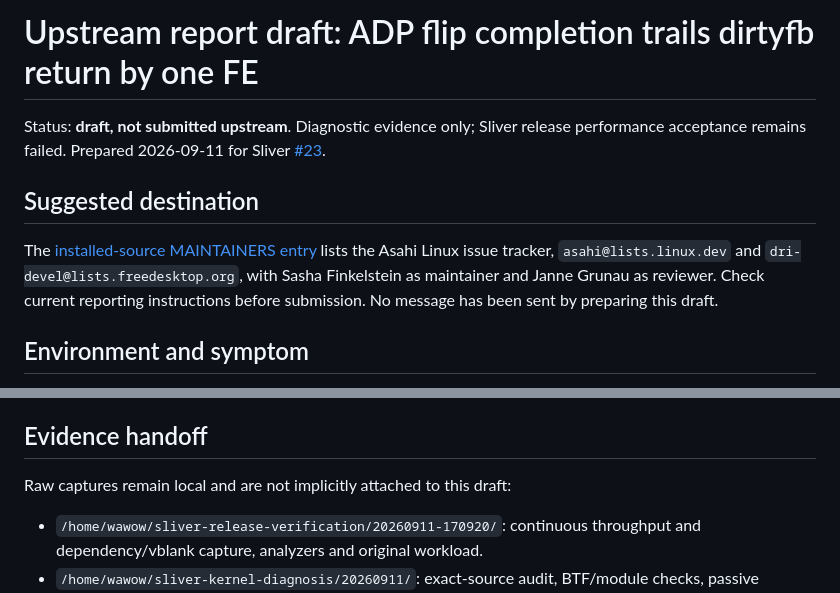
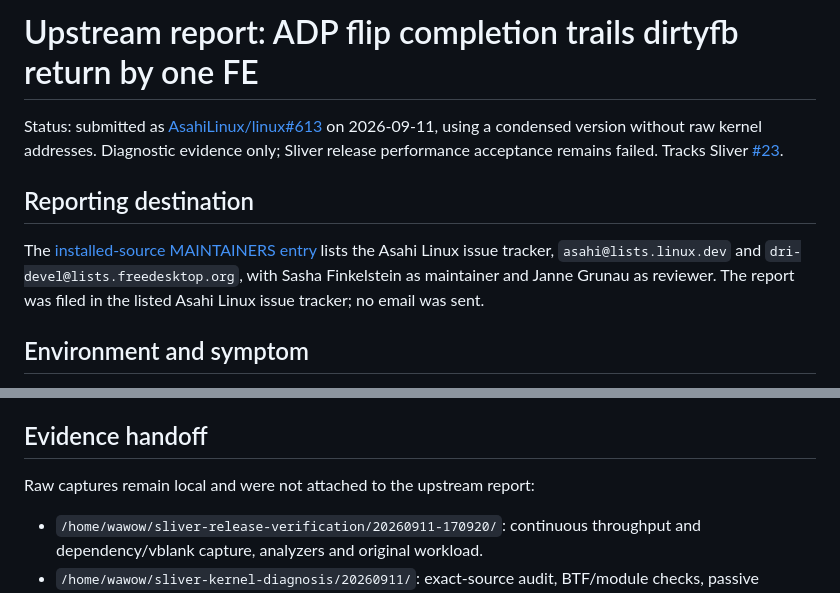
Before and after one commit to wawow830/sliver, a Markdown page: docs/research/adp-completion-upstream-report.md, 2 parts joined by grey strips. GitHub-like rendering.

```diff
--- a/docs/research/adp-completion-upstream-report.md
+++ b/docs/research/adp-completion-upstream-report.md
@@ -1,10 +1,10 @@
-# Upstream report draft: ADP flip completion trails dirtyfb return by one FE
+# Upstream report: ADP flip completion trails dirtyfb return by one FE
 
-Status: **draft, not submitted upstream**. Diagnostic evidence only; Sliver release performance acceptance remains failed. Prepared 2026-09-11 for Sliver [#23](https://github.com/wawow830/sliver/issues/23).
+Status: submitted as [AsahiLinux/linux#613](https://github.com/AsahiLinux/linux/issues/613) on 2026-09-11, using a condensed version without raw kernel addresses. Diagnostic evidence only; Sliver release performance acceptance remains failed. Tracks Sliver [#23](https://github.com/wawow830/sliver/issues/23).
 
-## Suggested destination
+## Reporting destination
 
-The [installed-source MAINTAINERS entry](https://github.com/AsahiLinux/linux/blob/81d3924095fd017e473332a9b6dd6dd0e3d9a59b/MAINTAINERS#L8707-L8721) lists the Asahi Linux issue tracker, `asahi@lists.linux.dev` and `dri-devel@lists.freedesktop.org`, with Sasha Finkelstein as maintainer and Janne Grunau as reviewer. Check current reporting instructions before submission. No message has been sent by preparing this draft.
+The [installed-source MAINTAINERS entry](https://github.com/AsahiLinux/linux/blob/81d3924095fd017e473332a9b6dd6dd0e3d9a59b/MAINTAINERS#L8707-L8721) lists the Asahi Linux issue tracker, `asahi@lists.linux.dev` and `dri-devel@lists.freedesktop.org`, with Sasha Finkelstein as maintainer and Janne Grunau as reviewer. The report was filed in the listed Asahi Linux issue tracker; no email was sent.
 
 ## Environment and symptom
 
@@ -62,7 +62,7 @@ We have **not** removed the control gate, fabricated flip completion, changed sy
 
 ## Evidence handoff
 
-Raw captures remain local and are not implicitly attached to this draft:
+Raw captures remain local and were not attached to the upstream report:
 
 - `/home/wawow/sliver-release-verification/20260911-170920/`: continuous throughput and dependency/vblank capture, analyzers and original workload.
 - `/home/wawow/sliver-kernel-diagnosis/20260911/`: exact-source audit, BTF/module checks, passive completion capture, parser tests and cleanup records.
```
Also changed, not shown: docs/research/adp-be-completion-semantics.md (+2 -2 lines).
